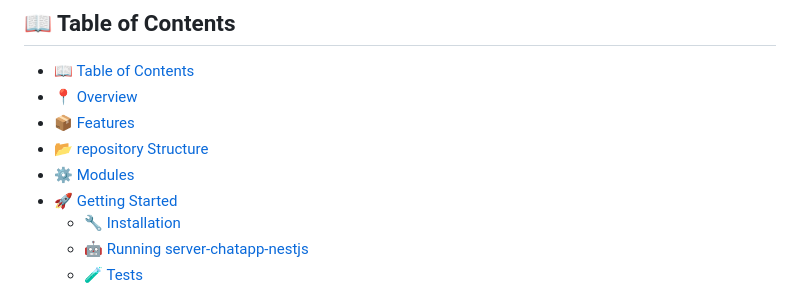
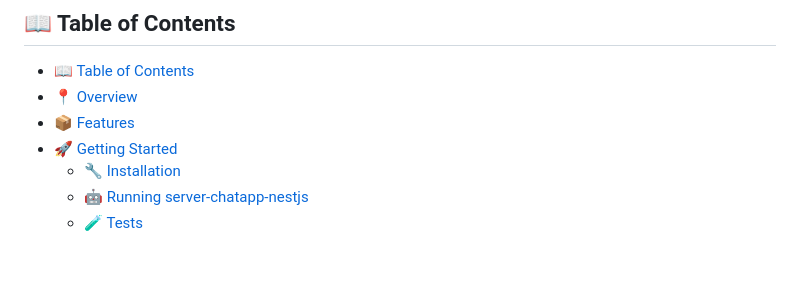
Before and after one commit to shrivastavaditya/minor, a Markdown page: README.md, the part around the change. Drawn GitHub-style; blank space fills up the shorter version.

```diff
--- a/README.md
+++ b/README.md
@@ -23,8 +23,6 @@
 - [📖 Table of Contents](#-table-of-contents)
 - [📍 Overview](#-overview)
 - [📦 Features](#-features)
-- [📂 repository Structure](#-repository-structure)
-- [⚙️ Modules](#modules)
 - [🚀 Getting Started](#-getting-started)
     - [🔧 Installation](#-installation)
     - [🤖 Running server-chatapp-nestjs](#-running-server-chatapp-nestjs)
```
